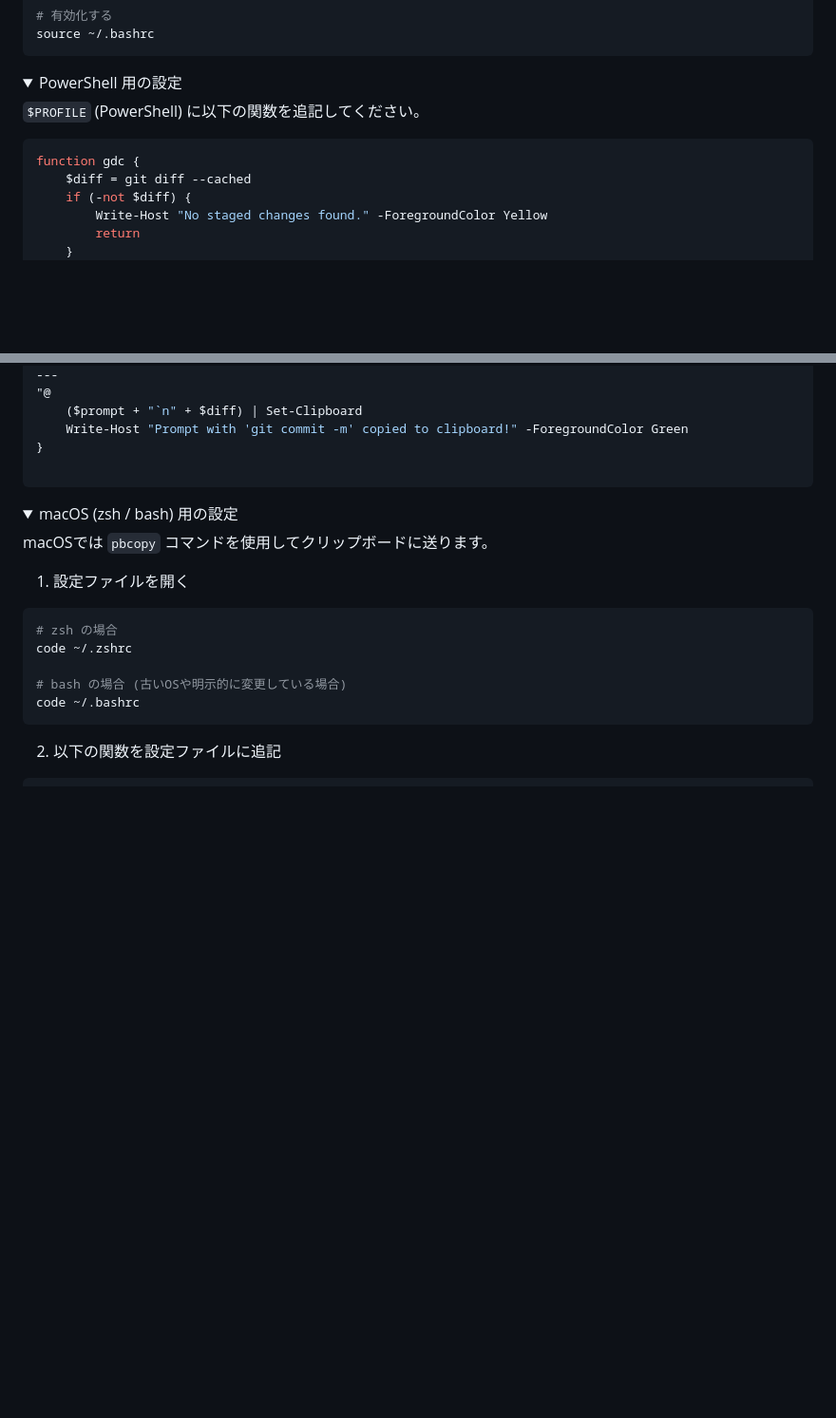
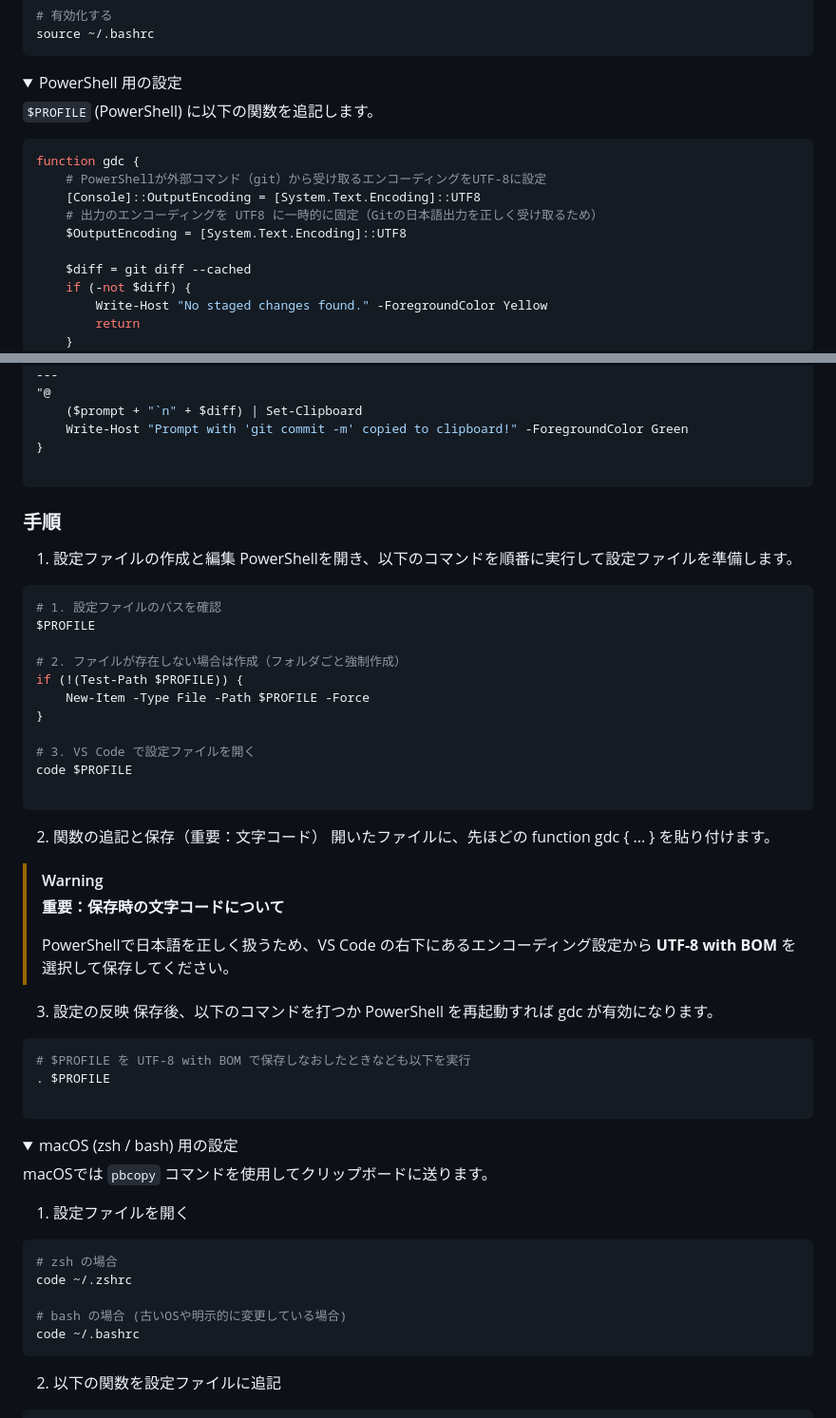
Before and after one commit to kk366-code/vertex-ai-starter, a Markdown page: README.md, 2 parts joined by grey strips. Shown at 95% size. GitHub-like rendering; folded sections open; blank space fills up the shorter version.

Commit message:
docs: update PowerShell setup instructions and gdc function in README

````diff
--- a/README.md
+++ b/README.md
@@ -250,10 +250,15 @@ source ~/.bashrc
 <details>
 <summary>PowerShell 用の設定</summary>
 
-`$PROFILE` (PowerShell) に以下の関数を追記してください。
+`$PROFILE` (PowerShell) に以下の関数を追記します。
 
 ```powershell
 function gdc {
+    # PowerShellが外部コマンド（git）から受け取るエンコーディングをUTF-8に設定
+    [Console]::OutputEncoding = [System.Text.Encoding]::UTF8
+    # 出力のエンコーディングを UTF8 に一時的に固定（Gitの日本語出力を正しく受け取るため）
+    $OutputEncoding = [System.Text.Encoding]::UTF8
+
     $diff = git diff --cached
     if (-not $diff) {
         Write-Host "No staged changes found." -ForegroundColor Yellow
@@ -272,6 +277,44 @@ function gdc {
     ($prompt + "`n" + $diff) | Set-Clipboard
     Write-Host "Prompt with 'git commit -m' copied to clipboard!" -ForegroundColor Green
 }
+
+```
+
+### 手順
+
+1. 設定ファイルの作成と編集
+PowerShellを開き、以下のコマンドを順番に実行して設定ファイルを準備します。
+
+```bash
+# 1. 設定ファイルのパスを確認
+$PROFILE
+
+# 2. ファイルが存在しない場合は作成（フォルダごと強制作成）
+if (!(Test-Path $PROFILE)) {
+    New-Item -Type File -Path $PROFILE -Force
+}
+
+# 3. VS Code で設定ファイルを開く
+code $PROFILE
+
+```
+
+2. 関数の追記と保存（重要：文字コード）
+開いたファイルに、先ほどの function gdc { ... } を貼り付けます。
+
+
+> [!WARNING]
+> **重要：保存時の文字コードについて**
+>
+> PowerShellで日本語を正しく扱うため、VS Code の右下にあるエンコーディング設定から **UTF-8 with BOM** を選択して保存してください。
+
+
+3. 設定の反映
+保存後、以下のコマンドを打つか PowerShell を再起動すれば gdc が有効になります。
+
+```bash
+# $PROFILE を UTF-8 with BOM で保存しなおしたときなども以下を実行
+. $PROFILE
 
 ```
 
````
